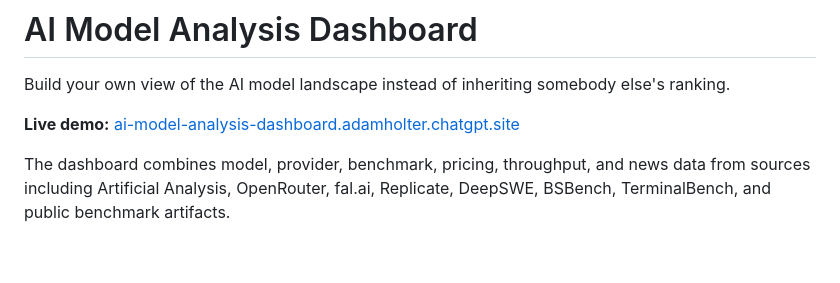
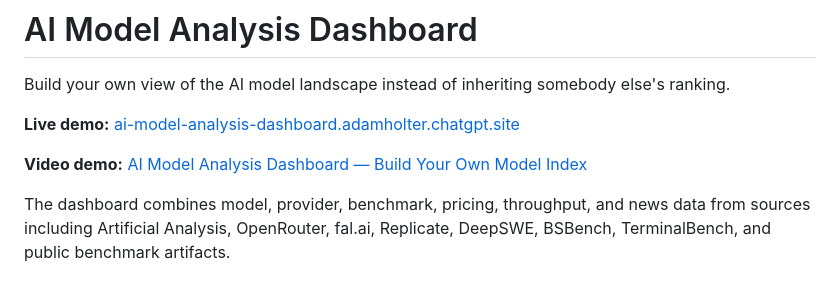
Before and after one commit to adamholter/ai-aggregator, a Markdown page: README.md, the part around the change. GitHub-like rendering; blank space fills up the shorter version.

Commit message:
Add unlisted demo video

```diff
--- a/README.md
+++ b/README.md
@@ -3,6 +3,8 @@
 Build your own view of the AI model landscape instead of inheriting somebody else's ranking.
 
 **Live demo:** [ai-model-analysis-dashboard.adamholter.chatgpt.site](https://ai-model-analysis-dashboard.adamholter.chatgpt.site/)
+
+**Video demo:** [AI Model Analysis Dashboard — Build Your Own Model Index](https://youtu.be/SPIXdXGepuo)
 
 The dashboard combines model, provider, benchmark, pricing, throughput, and news data from sources including Artificial Analysis, OpenRouter, fal.ai, Replicate, DeepSWE, BSBench, TerminalBench, and public benchmark artifacts.
 
```
